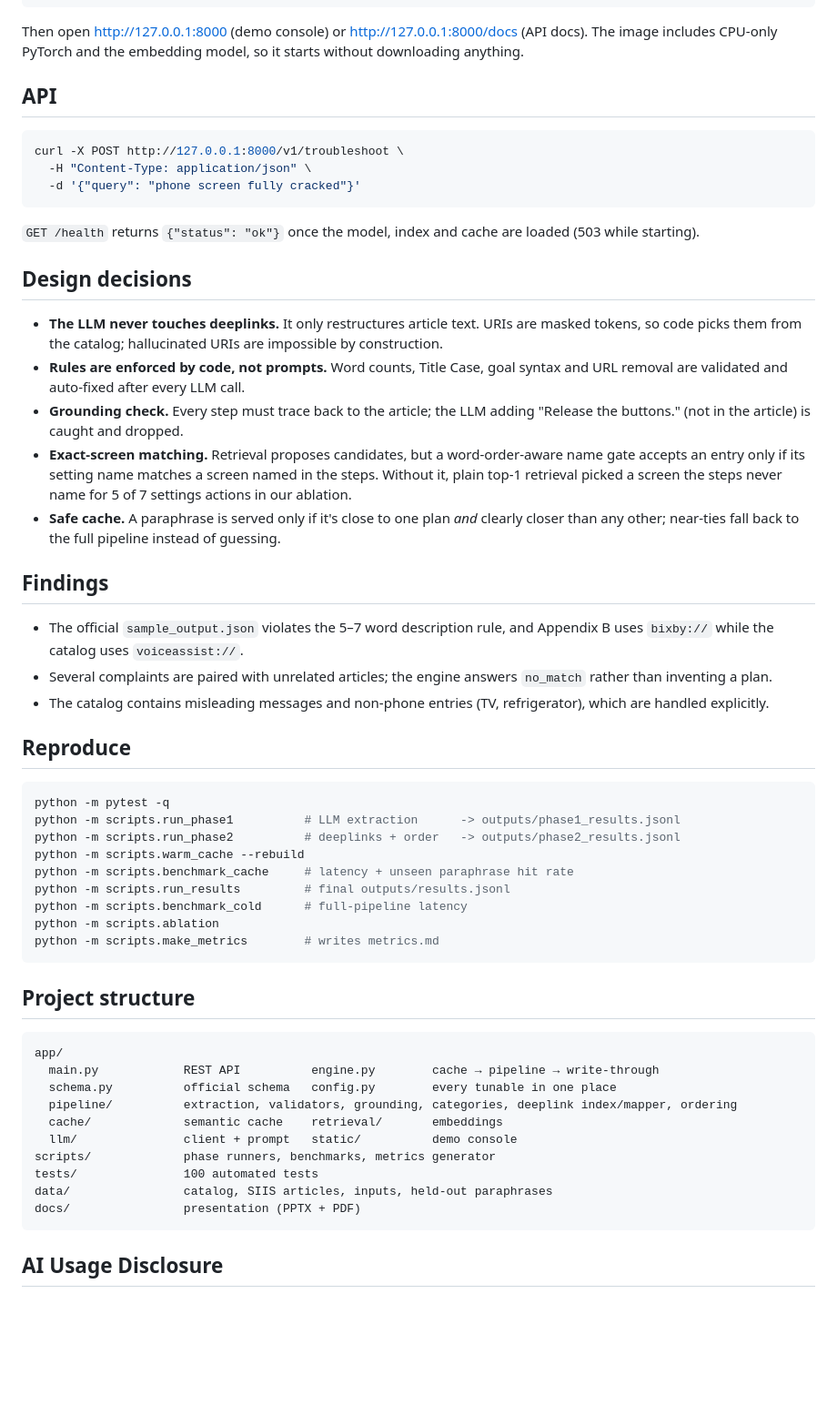
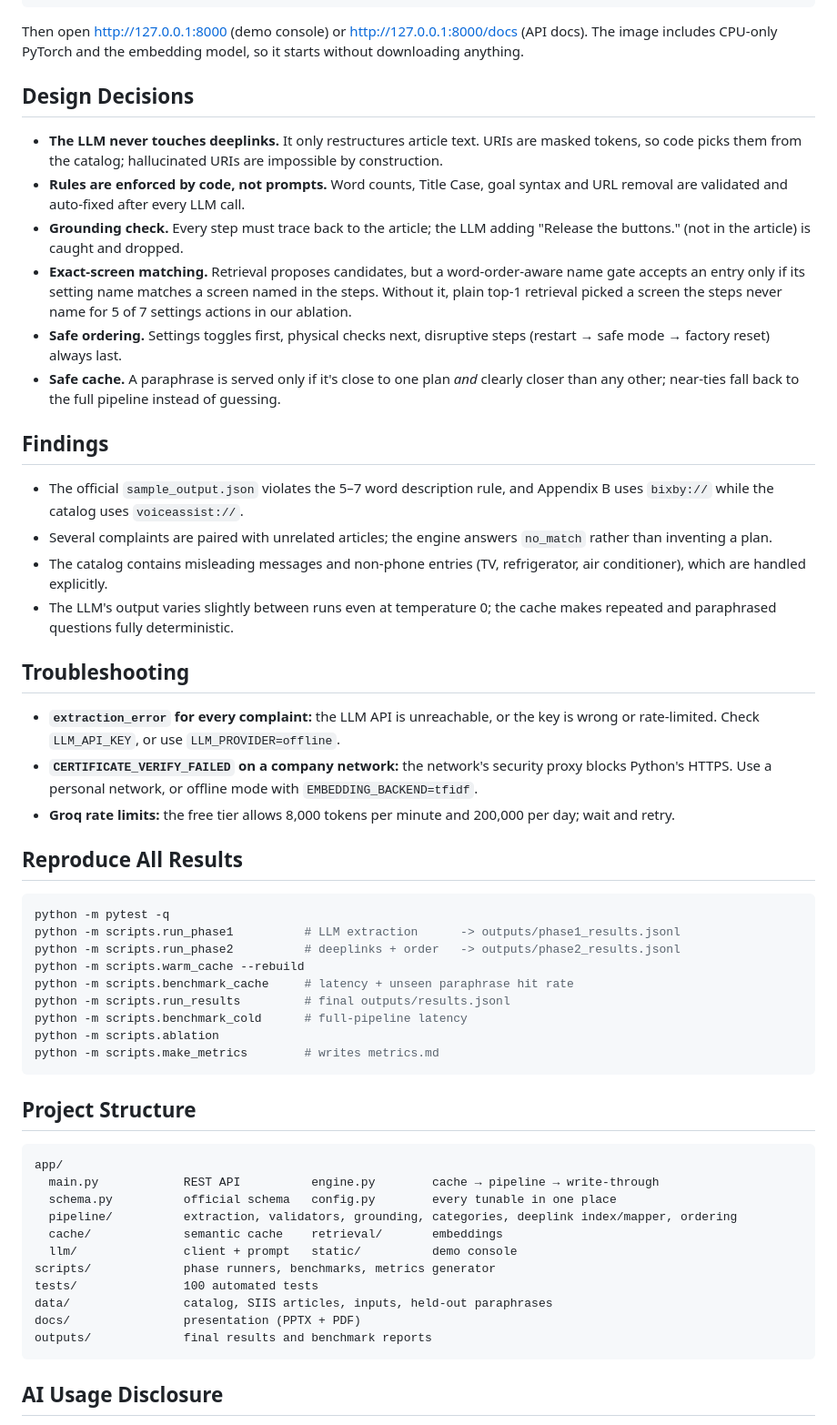
Before and after one commit to Rayasam3/smart-troubleshooting-engine, a Markdown page: README.md, the part around one of its changes. Shown at 91% size. Drawn GitHub-style; blank space fills up the shorter version.

````diff
--- a/README.md
+++ b/README.md
@@ -59,31 +134,29 @@ docker run -p 8000:8000 --env-file .env smart-troubleshooting-engine
 Then open http://127.0.0.1:8000 (demo console) or http://127.0.0.1:8000/docs (API docs).
 The image includes CPU-only PyTorch and the embedding model, so it starts without downloading anything.
 
-## API
-
-```bash
-curl -X POST http://127.0.0.1:8000/v1/troubleshoot \
-  -H "Content-Type: application/json" \
-  -d '{"query": "phone screen fully cracked"}'
-```
-
-`GET /health` returns `{"status": "ok"}` once the model, index and cache are loaded (503 while starting).
-
-## Design decisions
+## Design Decisions
 
 - **The LLM never touches deeplinks.** It only restructures article text. URIs are masked tokens, so code picks them from the catalog; hallucinated URIs are impossible by construction.
 - **Rules are enforced by code, not prompts.** Word counts, Title Case, goal syntax and URL removal are validated and auto-fixed after every LLM call.
 - **Grounding check.** Every step must trace back to the article; the LLM adding "Release the buttons." (not in the article) is caught and dropped.
 - **Exact-screen matching.** Retrieval proposes candidates, but a word-order-aware name gate accepts an entry only if its setting name matches a screen named in the steps. Without it, plain top-1 retrieval picked a screen the steps never name for 5 of 7 settings actions in our ablation.
+- **Safe ordering.** Settings toggles first, physical checks next, disruptive steps (restart → safe mode → factory reset) always last.
 - **Safe cache.** A paraphrase is served only if it's close to one plan *and* clearly closer than any other; near-ties fall back to the full pipeline instead of guessing.
 
 ## Findings
 
 - The official `sample_output.json` violates the 5–7 word description rule, and Appendix B uses `bixby://` while the catalog uses `voiceassist://`.
 - Several complaints are paired with unrelated articles; the engine answers `no_match` rather than inventing a plan.
-- The catalog contains misleading messages and non-phone entries (TV, refrigerator), which are handled explicitly.
+- The catalog contains misleading messages and non-phone entries (TV, refrigerator, air conditioner), which are handled explicitly.
+- The LLM's output varies slightly between runs even at temperature 0; the cache makes repeated and paraphrased questions fully deterministic.
 
-## Reproduce
+## Troubleshooting
+
+- **`extraction_error` for every complaint:** the LLM API is unreachable, or the key is wrong or rate-limited. Check `LLM_API_KEY`, or use `LLM_PROVIDER=offline`.
+- **`CERTIFICATE_VERIFY_FAILED` on a company network:** the network's security proxy blocks Python's HTTPS. Use a personal network, or offline mode with `EMBEDDING_BACKEND=tfidf`.
+- **Groq rate limits:** the free tier allows 8,000 tokens per minute and 200,000 per day; wait and retry.
+
+## Reproduce All Results
 
 ```bash
 python -m pytest -q
@@ -97,7 +170,7 @@ python -m scripts.ablation
 python -m scripts.make_metrics        # writes metrics.md
 ```
 
-## Project structure
+## Project Structure
 
 ```
 app/
@@ -110,6 +183,7 @@ scripts/             phase runners, benchmarks, metrics generator
 tests/               100 automated tests
 data/                catalog, SIIS articles, inputs, held-out paraphrases
 docs/                presentation (PPTX + PDF)
+outputs/             final results and benchmark reports
 ```
 
 ## AI Usage Disclosure
````
Also changed, not shown: other parts of README.md (+79 -4 lines).
